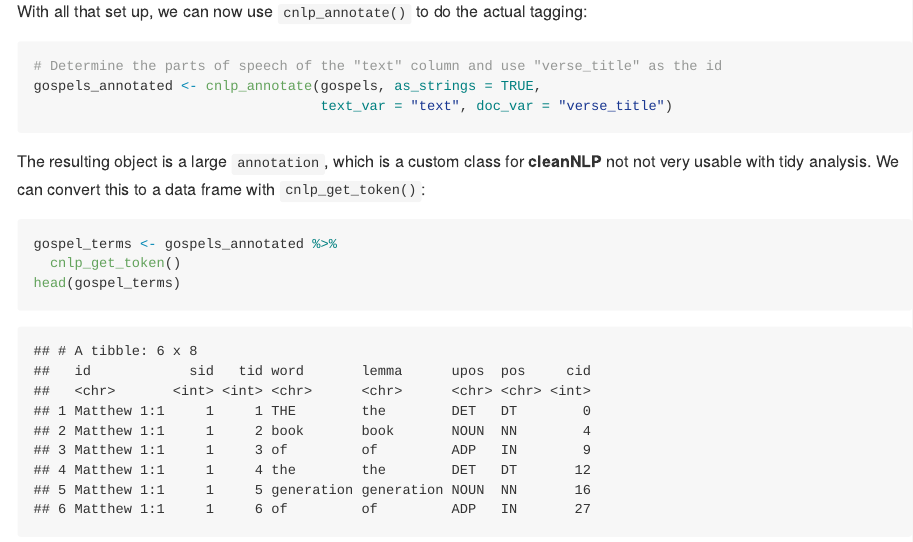
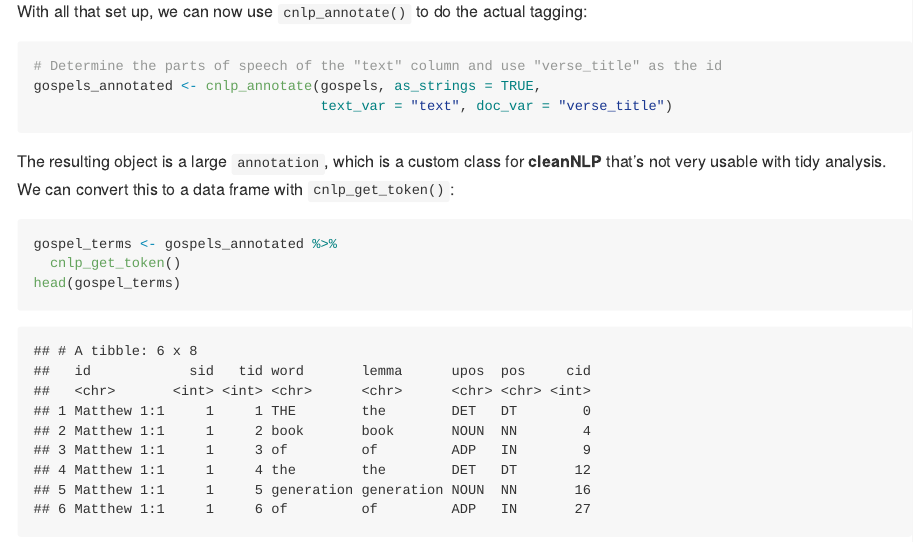
Before and after one commit to andrewheiss/tidytext-pos-john, an R Markdown document (README.Rmd): the page in a window 1100 px wide, from 1620 px down. The pictures show the output file README.md that the author committed with the source, drawn offline in the style of GitHub.

Commit message:
Fix typo

````diff
--- a/README.Rmd
+++ b/README.Rmd
@@ -81,7 +81,7 @@ gospels_annotated <- cnlp_annotate(gospels, as_strings = TRUE,
                                    text_var = "text", doc_var = "verse_title")
 ```
 
-The resulting object is a large `annotation`, which is a custom class for **cleanNLP** not not very usable with tidy analysis. We can convert this to a data frame with `cnlp_get_token()`:
+The resulting object is a large `annotation`, which is a custom class for **cleanNLP** that's not very usable with tidy analysis. We can convert this to a data frame with `cnlp_get_token()`:
 
 ```{r}
 gospel_terms <- gospels_annotated %>%
````
Also changed, not shown: README.md.
